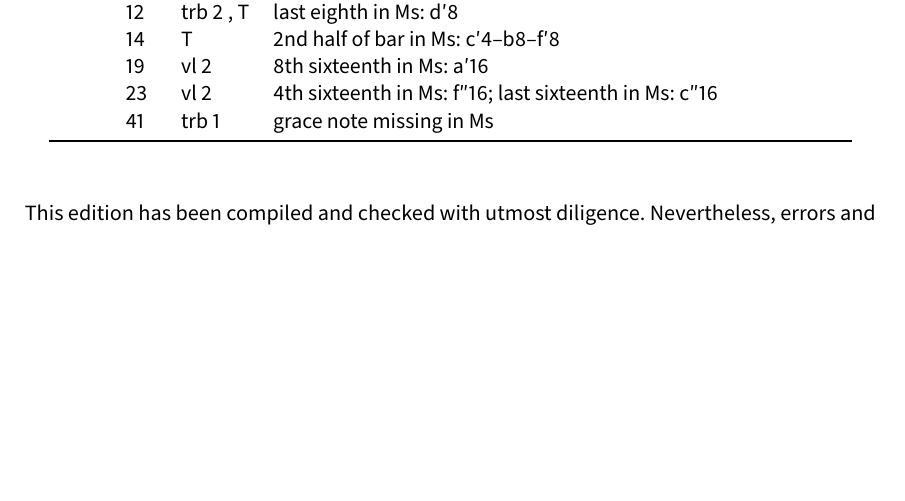
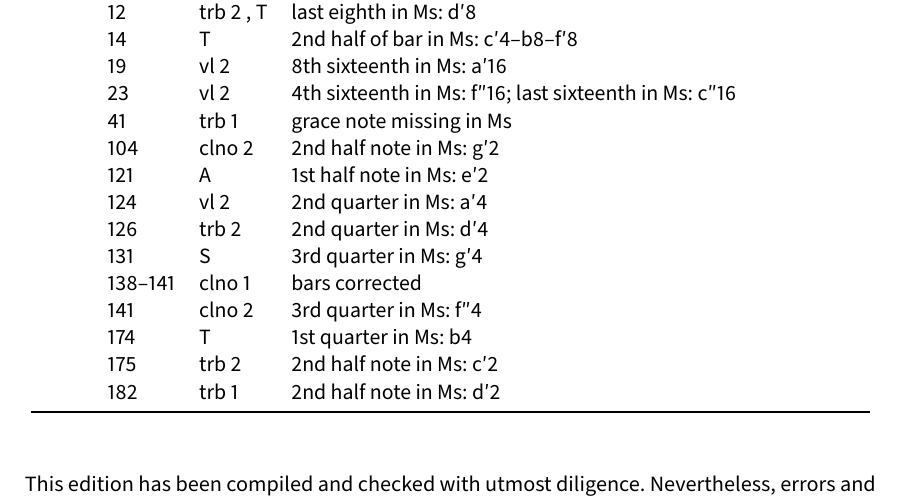
Before and after one commit to edition-esser-skala/zechner-missa-A-Ed-A-32, a LaTeX document (front_matter/critical_report.tex): part of page 3 of 6, cut so that both start at the same text, the shorter picture padded with empty space. Compiled offline with LuaLaTeX; a missing font is replaced by an installed copy or a similar font.

Commit message:
kyrie fuga

```diff
--- a/front_matter/critical_report.tex
+++ b/front_matter/critical_report.tex
@@ -246,6 +246,16 @@ In general, this edition closely follows the manuscript. Any changes that were i
 	  & 19  & vl 2      & 8th sixteenth in Ms: a′16 \\
 	  & 23  & vl 2      & 4th sixteenth in Ms: f″16; last sixteenth in Ms: c″16 \\
 	  & 41  & trb 1     & grace note missing in Ms \\
+	  & 104 & clno 2    & 2nd half note in Ms: g′2 \\
+	  & 121 & A         & 1st half note in Ms: e′2 \\
+	  & 124 & vl 2      & 2nd quarter in Ms: a′4 \\
+	  & 126 & trb 2     & 2nd quarter in Ms: d′4 \\
+	  & 131 & S         & 3rd quarter in Ms: g′4 \\
+	  & 138–141 & clno 1 & bars corrected \\
+	  & 141 & clno 2    & 3rd quarter in Ms: f″4 \\
+	  & 174 & T         & 1st quarter in Ms: b4 \\
+	  & 175 & trb 2     & 2nd half note in Ms: c′2 \\
+	  & 182 & trb 1     & 2nd half note in Ms: d′2 \\
 	\bottomrule
 \end{longtable}
 
```
Also changed, not shown: 14 other files.
